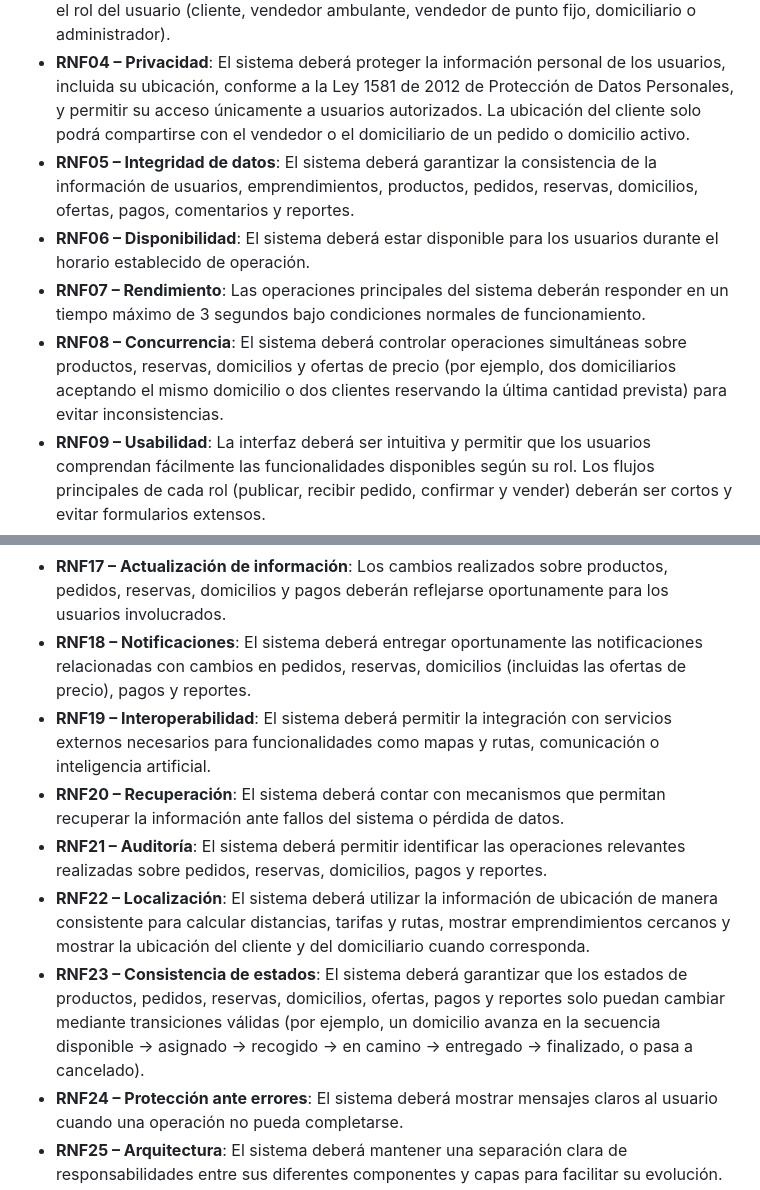
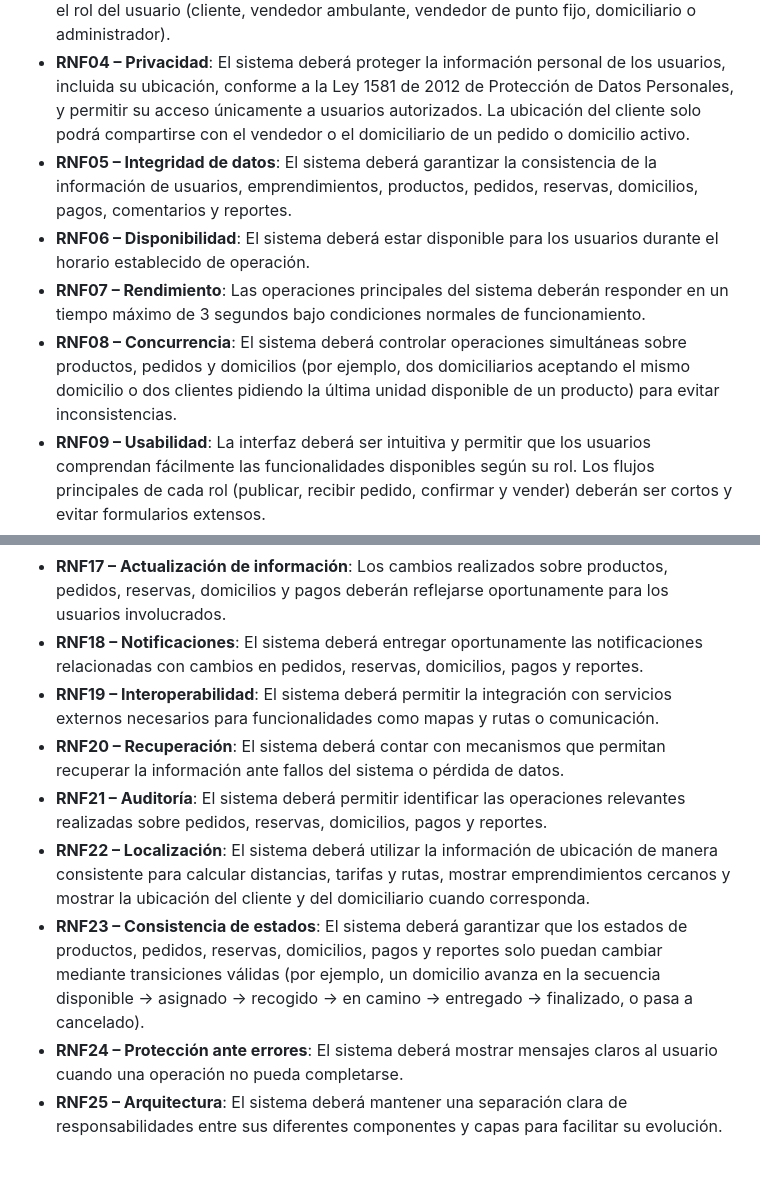
Before and after one commit to RAAR-18/napa, a Markdown page: requerimientos/no-funcionales.md, 2 parts joined by grey strips. Rendered like a GitHub page; blank space fills up the shorter version.

Commit message:
fix(Specs): no-funcionales.md: quite las "ofertas" de RNF05, 08, 18 y 23;

```diff
--- a/requerimientos/no-funcionales.md
+++ b/requerimientos/no-funcionales.md
@@ -6,10 +6,10 @@
 - **RNF02 – Autenticación**: El sistema deberá validar las credenciales de los usuarios y del administrador antes de permitir el acceso a sus cuentas.
 - **RNF03 – Autorización**: El sistema deberá restringir el acceso a las funcionalidades según el rol del usuario (cliente, vendedor ambulante, vendedor de punto fijo, domiciliario o administrador).
 - **RNF04 – Privacidad**: El sistema deberá proteger la información personal de los usuarios, incluida su ubicación, conforme a la Ley 1581 de 2012 de Protección de Datos Personales, y permitir su acceso únicamente a usuarios autorizados. La ubicación del cliente solo podrá compartirse con el vendedor o el domiciliario de un pedido o domicilio activo.
-- **RNF05 – Integridad de datos**: El sistema deberá garantizar la consistencia de la información de usuarios, emprendimientos, productos, pedidos, reservas, domicilios, ofertas, pagos, comentarios y reportes.
+- **RNF05 – Integridad de datos**: El sistema deberá garantizar la consistencia de la información de usuarios, emprendimientos, productos, pedidos, reservas, domicilios, pagos, comentarios y reportes.
 - **RNF06 – Disponibilidad**: El sistema deberá estar disponible para los usuarios durante el horario establecido de operación.
 - **RNF07 – Rendimiento**: Las operaciones principales del sistema deberán responder en un tiempo máximo de 3 segundos bajo condiciones normales de funcionamiento.
-- **RNF08 – Concurrencia**: El sistema deberá controlar operaciones simultáneas sobre productos, reservas, domicilios y ofertas de precio (por ejemplo, dos domiciliarios aceptando el mismo domicilio o dos clientes reservando la última cantidad prevista) para evitar inconsistencias.
+- **RNF08 – Concurrencia**: El sistema deberá controlar operaciones simultáneas sobre productos, pedidos y domicilios (por ejemplo, dos domiciliarios aceptando el mismo domicilio o dos clientes pidiendo la última unidad disponible de un producto) para evitar inconsistencias.
 - **RNF09 – Usabilidad**: La interfaz deberá ser intuitiva y permitir que los usuarios comprendan fácilmente las funcionalidades disponibles según su rol. Los flujos principales de cada rol (publicar, recibir pedido, confirmar y vender) deberán ser cortos y evitar formularios extensos.
 - **RNF10 – Accesibilidad**: El sistema deberá utilizar una interfaz que facilite su uso por personas con diferentes capacidades y dispositivos.
 - **RNF11 – Compatibilidad**: El sistema deberá funcionar correctamente en dispositivos móviles, tabletas y computadores.
@@ -19,12 +19,12 @@
 - **RNF15 – Fiabilidad**: El sistema deberá manejar errores y excepciones de manera controlada sin provocar pérdida o corrupción de información.
 - **RNF16 – Trazabilidad**: El sistema deberá registrar las fechas de creación y última actualización de las entidades que requieran seguimiento, y la cronología de estados de cada domicilio.
 - **RNF17 – Actualización de información**: Los cambios realizados sobre productos, pedidos, reservas, domicilios y pagos deberán reflejarse oportunamente para los usuarios involucrados.
-- **RNF18 – Notificaciones**: El sistema deberá entregar oportunamente las notificaciones relacionadas con cambios en pedidos, reservas, domicilios (incluidas las ofertas de precio), pagos y reportes.
-- **RNF19 – Interoperabilidad**: El sistema deberá permitir la integración con servicios externos necesarios para funcionalidades como mapas y rutas, comunicación o inteligencia artificial.
+- **RNF18 – Notificaciones**: El sistema deberá entregar oportunamente las notificaciones relacionadas con cambios en pedidos, reservas, domicilios, pagos y reportes.
+- **RNF19 – Interoperabilidad**: El sistema deberá permitir la integración con servicios externos necesarios para funcionalidades como mapas y rutas o comunicación.
 - **RNF20 – Recuperación**: El sistema deberá contar con mecanismos que permitan recuperar la información ante fallos del sistema o pérdida de datos.
 - **RNF21 – Auditoría**: El sistema deberá permitir identificar las operaciones relevantes realizadas sobre pedidos, reservas, domicilios, pagos y reportes.
 - **RNF22 – Localización**: El sistema deberá utilizar la información de ubicación de manera consistente para calcular distancias, tarifas y rutas, mostrar emprendimientos cercanos y mostrar la ubicación del cliente y del domiciliario cuando corresponda.
-- **RNF23 – Consistencia de estados**: El sistema deberá garantizar que los estados de productos, pedidos, reservas, domicilios, ofertas, pagos y reportes solo puedan cambiar mediante transiciones válidas (por ejemplo, un domicilio avanza en la secuencia disponible → asignado → recogido → en camino → entregado → finalizado, o pasa a cancelado).
+- **RNF23 – Consistencia de estados**: El sistema deberá garantizar que los estados de productos, pedidos, reservas, domicilios, pagos y reportes solo puedan cambiar mediante transiciones válidas (por ejemplo, un domicilio avanza en la secuencia disponible → asignado → recogido → en camino → entregado → finalizado, o pasa a cancelado).
 - **RNF24 – Protección ante errores**: El sistema deberá mostrar mensajes claros al usuario cuando una operación no pueda completarse.
 - **RNF25 – Arquitectura**: El sistema deberá mantener una separación clara de responsabilidades entre sus diferentes componentes y capas para facilitar su evolución.
 - **RNF26 – Moderación de contenido**: El sistema deberá proveer mecanismos que permitan controlar y moderar el contenido generado por los usuarios (comentarios y calificaciones) para prevenir contenido ofensivo, fraudulento o abusivo.
```
